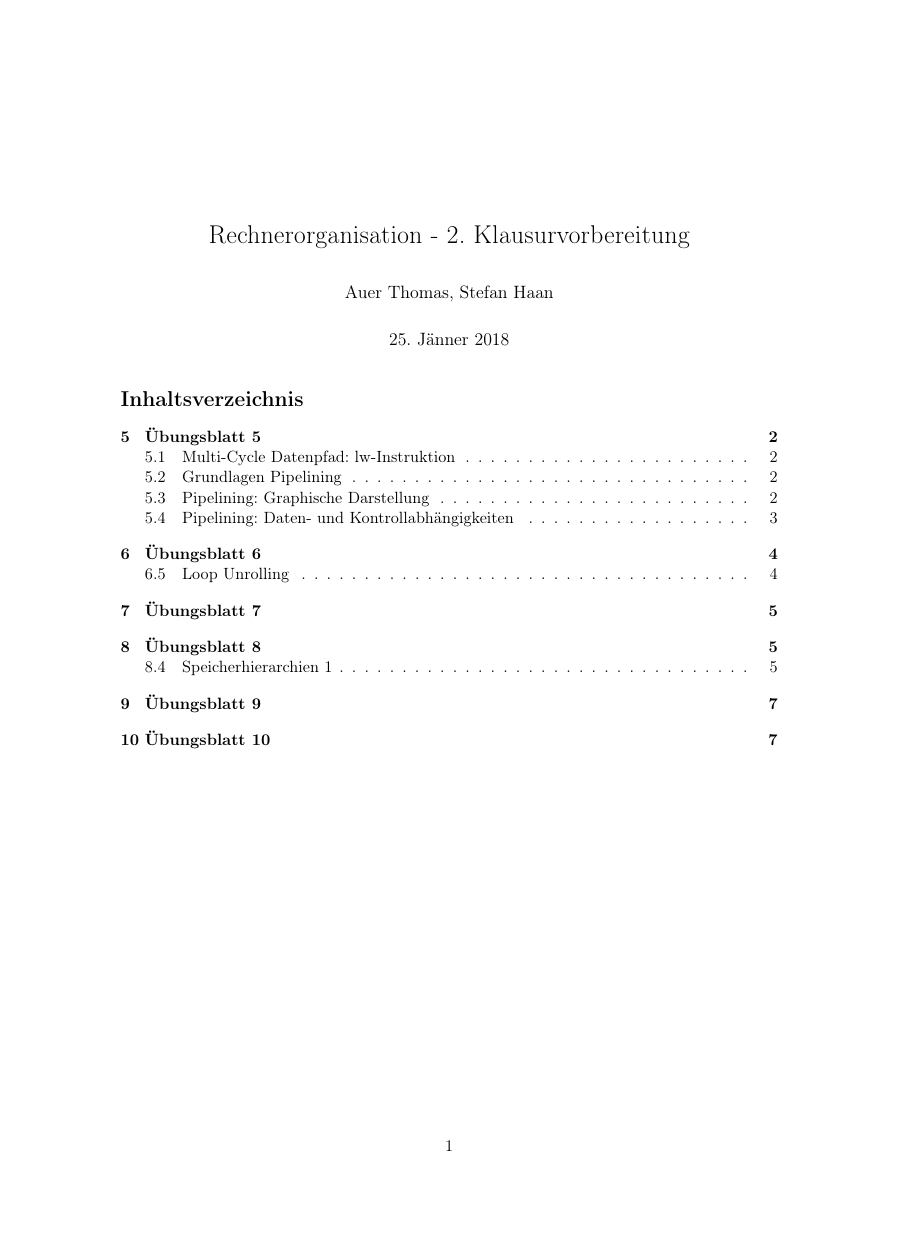
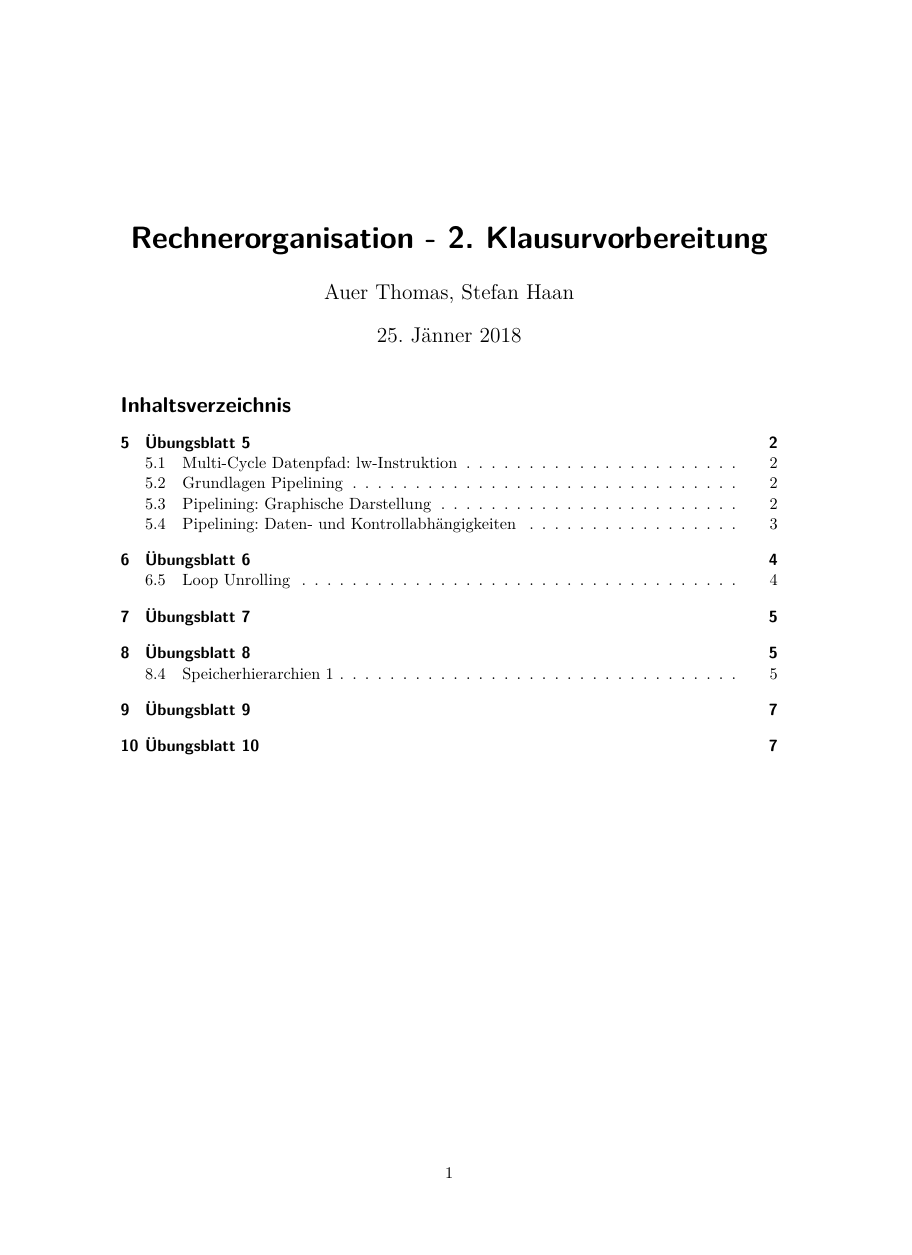
Before and after one commit to ThompsonA93/RechnerorganisationWS17, a LaTeX document (RO-UE/Summary/2.Klausur.tex): page 1 of 7, the shorter picture padded with empty space. Compiled offline with pdfLaTeX.

Commit message:
Changed font to lmodern

```diff
--- a/RO-UE/Summary/2.Klausur.tex
+++ b/RO-UE/Summary/2.Klausur.tex
@@ -1,11 +1,13 @@
 % Preamble
-\documentclass[11pt]{article}
+\documentclass[11pt]{scrartcl}
 
     % Packages
     \usepackage{a4wide}
     \usepackage[utf8]{inputenc}
     \usepackage[T1]{fontenc}
     \usepackage[naustrian]{babel}
+    \usepackage{lmodern}
+    \usepackage{microtype}
 
     \usepackage{verbatim}
     \usepackage{enumerate}
@@ -19,7 +21,7 @@
     \usepackage{amsfonts}
     \usepackage{amssymb}
 
-    \title{Rechnerorganisation - 2. Klausurvorbereitung}
+    \title{Rechnerorganisation - 2.\ Klausurvorbereitung}
     \author{Auer Thomas, Stefan Haan}
     \date{\today}
 
```
Also changed, not shown: RO-UE/Summary/2.Klausur.pdf.
